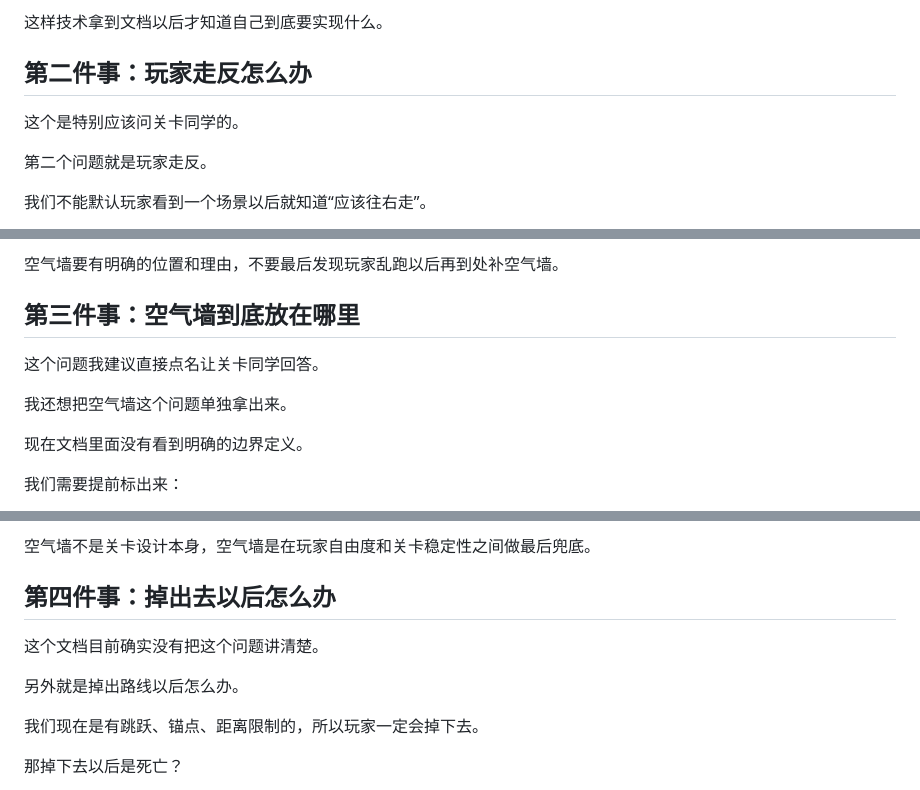
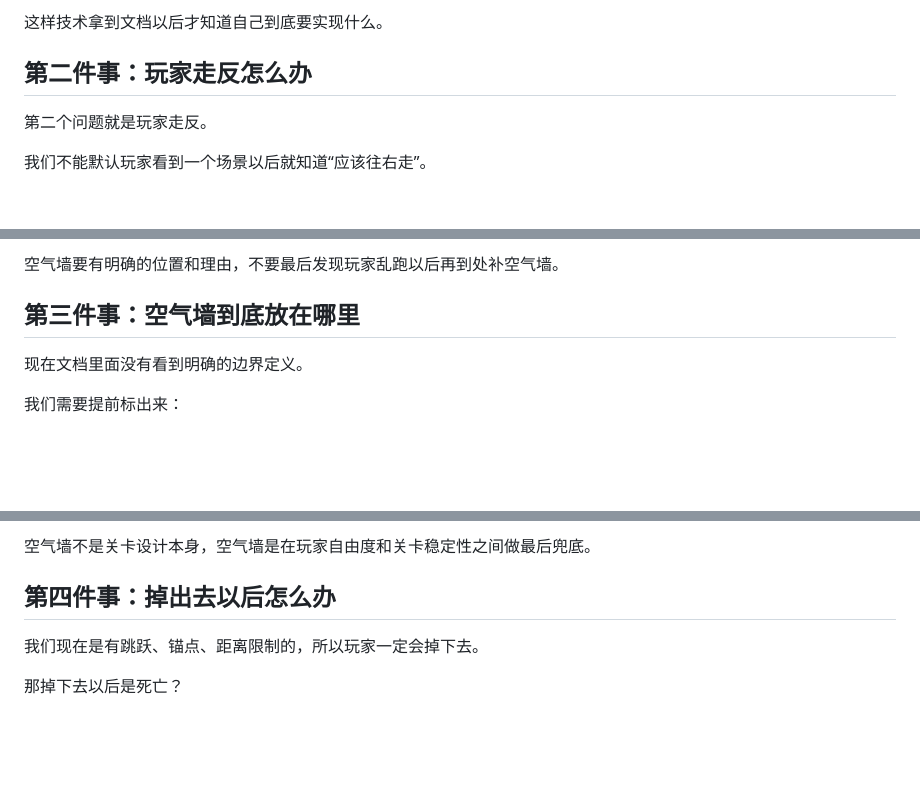
Before and after one commit to Shellingfordh/echoes-of-us, a Markdown page: docs/level-design/suggestion.md, 3 parts joined by grey strips. Rendered like a GitHub page; blank space fills up the shorter version.

```diff
--- a/docs/level-design/suggestion.md
+++ b/docs/level-design/suggestion.md
@@ -32,8 +32,6 @@
 
 ## 第二件事：玩家走反怎么办
 
-这个是特别应该问关卡同学的。
-
 第二个问题就是玩家走反。
 
 我们不能默认玩家看到一个场景以后就知道“应该往右走”。
@@ -62,10 +60,6 @@
 
 ## 第三件事：空气墙到底放在哪里
 
-这个问题我建议直接点名让关卡同学回答。
-
-我还想把空气墙这个问题单独拿出来。
-
 现在文档里面没有看到明确的边界定义。
 
 我们需要提前标出来：
@@ -89,10 +83,6 @@
 空气墙不是关卡设计本身，空气墙是在玩家自由度和关卡稳定性之间做最后兜底。
 
 ## 第四件事：掉出去以后怎么办
-
-这个文档目前确实没有把这个问题讲清楚。
-
-另外就是掉出路线以后怎么办。
 
 我们现在是有跳跃、锚点、距离限制的，所以玩家一定会掉下去。
 
```
